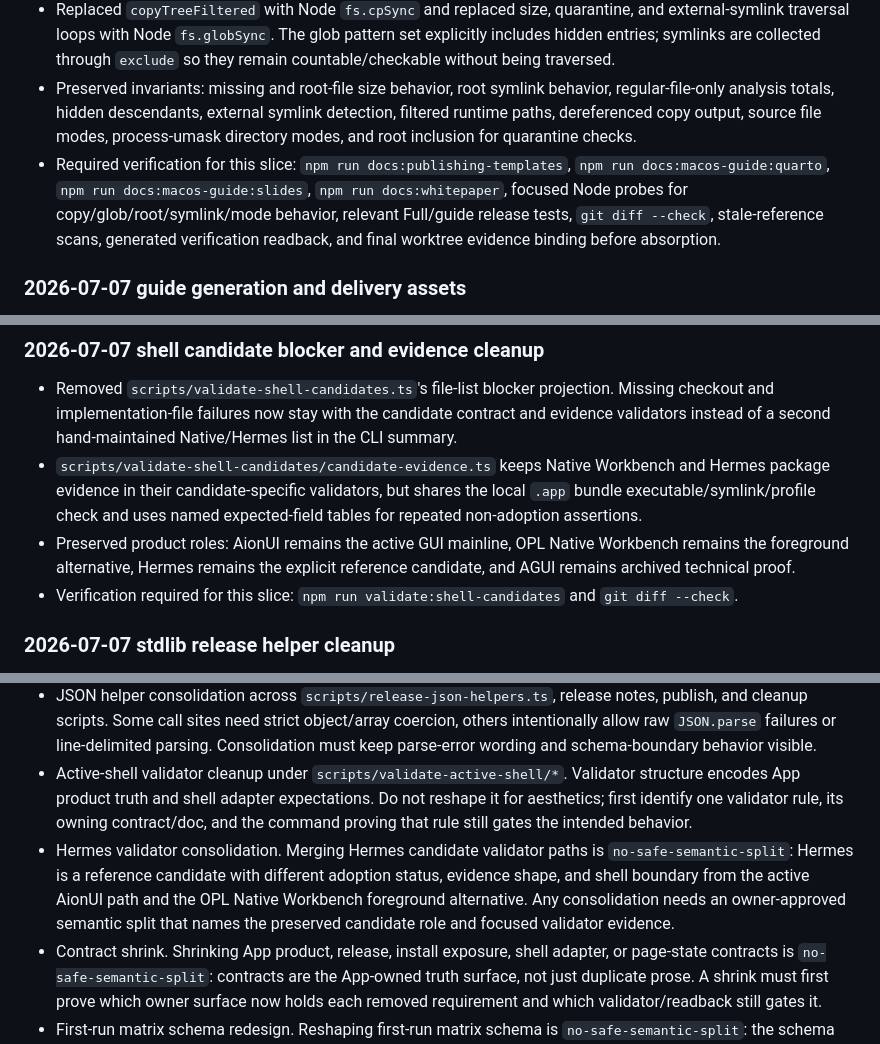
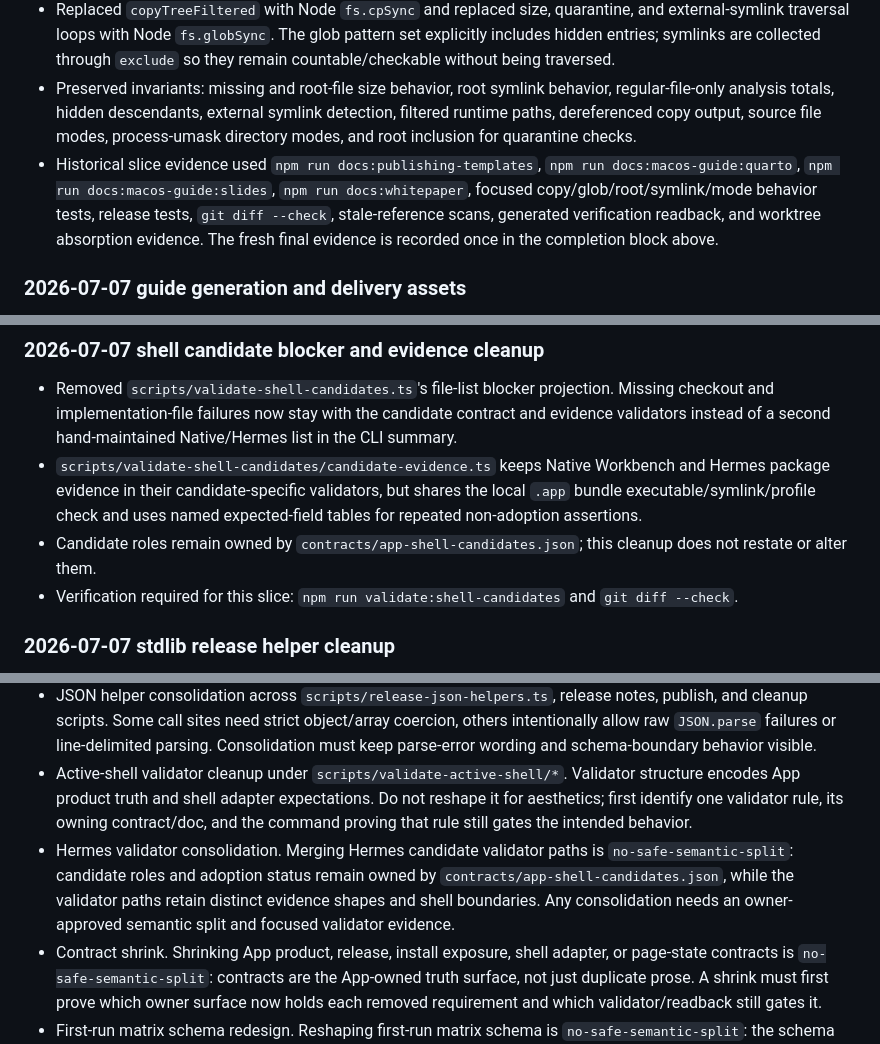
Before and after one commit to RenDeHuang/one-person-lab-app, a Markdown page: docs/active/over-engineering-cleanup.md, 3 parts joined by grey strips. Rendered like a GitHub page.

```diff
--- a/docs/active/over-engineering-cleanup.md
+++ b/docs/active/over-engineering-cleanup.md
@@ -30,7 +35,7 @@ Three active-shell residuals intentionally remain outside this integration branc
 - Inlined the sole whitepaper builder consumer into `scripts/build-opl-app-whitepaper.ts` and removed the unused generic configuration layer and `scripts/opl-whitepaper-builder.ts`. Source, output paths, validation messages, command execution, verification schema, and rendered-page hashes remain unchanged.
 - Replaced `copyTreeFiltered` with Node `fs.cpSync` and replaced size, quarantine, and external-symlink traversal loops with Node `fs.globSync`. The glob pattern set explicitly includes hidden entries; symlinks are collected through `exclude` so they remain countable/checkable without being traversed.
 - Preserved invariants: missing and root-file size behavior, root symlink behavior, regular-file-only analysis totals, hidden descendants, external symlink detection, filtered runtime paths, dereferenced copy output, source file modes, process-umask directory modes, and root inclusion for quarantine checks.
-- Required verification for this slice: `npm run docs:publishing-templates`, `npm run docs:macos-guide:quarto`, `npm run docs:macos-guide:slides`, `npm run docs:whitepaper`, focused Node probes for copy/glob/root/symlink/mode behavior, relevant Full/guide release tests, `git diff --check`, stale-reference scans, generated verification readback, and final worktree evidence binding before absorption.
+- Historical slice evidence used `npm run docs:publishing-templates`, `npm run docs:macos-guide:quarto`, `npm run docs:macos-guide:slides`, `npm run docs:whitepaper`, focused copy/glob/root/symlink/mode behavior tests, release tests, `git diff --check`, stale-reference scans, generated verification readback, and worktree absorption evidence. The fresh final evidence is recorded once in the completion block above.
 
 ### 2026-07-07 guide generation and delivery assets
 
@@ -72,7 +77,7 @@ Three active-shell residuals intentionally remain outside this integration branc
 
 - Removed `scripts/validate-shell-candidates.ts`'s file-list blocker projection. Missing checkout and implementation-file failures now stay with the candidate contract and evidence validators instead of a second hand-maintained Native/Hermes list in the CLI summary.
 - `scripts/validate-shell-candidates/candidate-evidence.ts` keeps Native Workbench and Hermes package evidence in their candidate-specific validators, but shares the local `.app` bundle executable/symlink/profile check and uses named expected-field tables for repeated non-adoption assertions.
-- Preserved product roles: AionUI remains the active GUI mainline, OPL Native Workbench remains the foreground alternative, Hermes remains the explicit reference candidate, and AGUI remains archived technical proof.
+- Candidate roles remain owned by `contracts/app-shell-candidates.json`; this cleanup does not restate or alter them.
 - Verification required for this slice: `npm run validate:shell-candidates` and `git diff --check`.
 
 ### 2026-07-07 stdlib release helper cleanup
@@ -154,7 +159,7 @@ The following cleanup classes must not be landed as broad mechanical refactors w
 - Active-shell validator cleanup under `scripts/validate-active-shell/*`.
   Validator structure encodes App product truth and shell adapter expectations. Do not reshape it for aesthetics; first identify one validator rule, its owning contract/doc, and the command proving that rule still gates the intended behavior.
 - Hermes validator consolidation.
-  Merging Hermes candidate validator paths is `no-safe-semantic-split`: Hermes is a reference candidate with different adoption status, evidence shape, and shell boundary from the active AionUI path and the OPL Native Workbench foreground alternative. Any consolidation needs an owner-approved semantic split that names the preserved candidate role and focused validator evidence.
+  Merging Hermes candidate validator paths is `no-safe-semantic-split`: candidate roles and adoption status remain owned by `contracts/app-shell-candidates.json`, while the validator paths retain distinct evidence shapes and shell boundaries. Any consolidation needs an owner-approved semantic split and focused validator evidence.
 - Contract shrink.
   Shrinking App product, release, install exposure, shell adapter, or page-state contracts is `no-safe-semantic-split`: contracts are the App-owned truth surface, not just duplicate prose. A shrink must first prove which owner surface now holds each removed requirement and which validator/readback still gates it.
 - First-run matrix schema redesign.
```
Also changed, not shown: other parts of docs/active/over-engineering-cleanup.md (+16 -11 lines).
